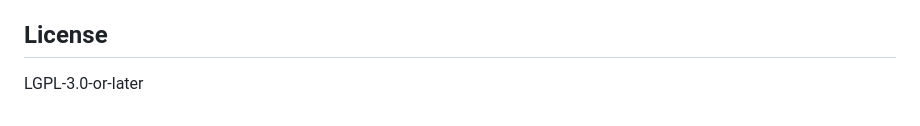
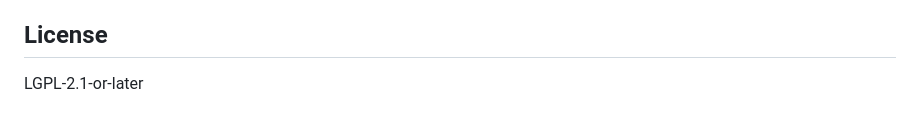
Before and after one commit to hualet/deepin-terminal-ghostty, a Markdown page: README.md, the part around the change. Drawn GitHub-style.

Commit message:
fix: correct license in README to match LICENSE file

```diff
--- a/README.md
+++ b/README.md
@@ -163,4 +163,4 @@ The long-term direction includes:
 
 ## License
 
-LGPL-3.0-or-later
+LGPL-2.1-or-later
```
